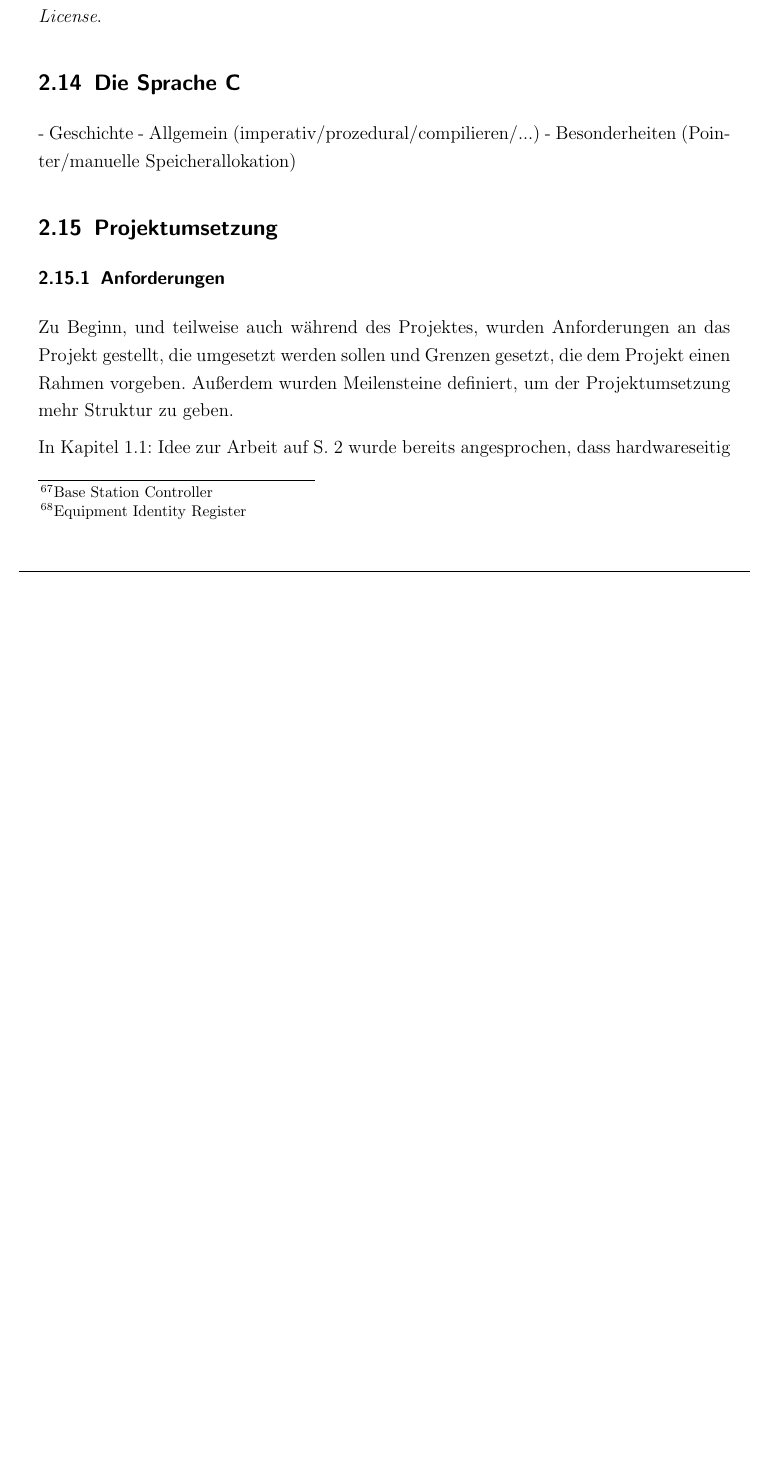
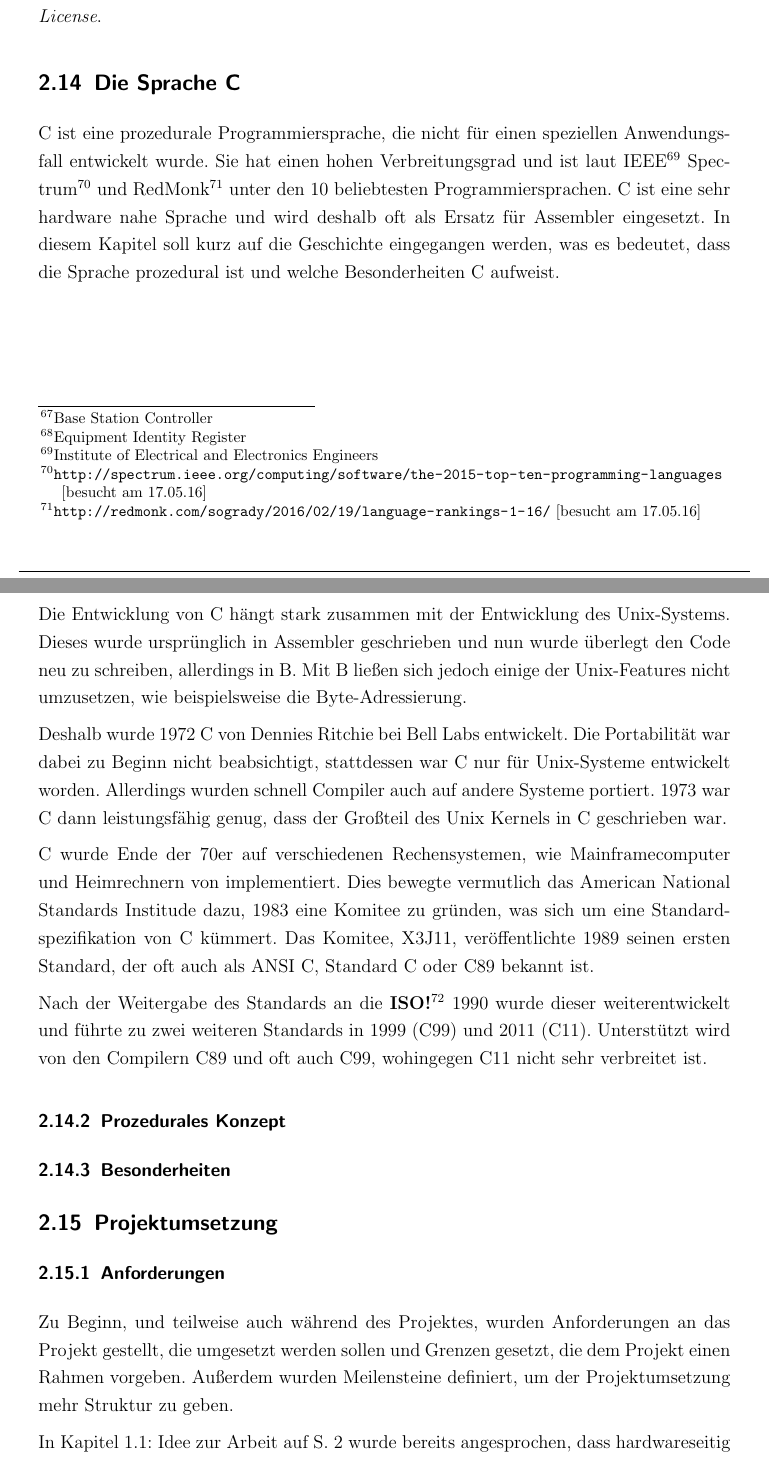
Before and after one commit to sim-authentication/document, a LaTeX document (main.tex, which reads sections/content/2-theorie.tex): part of page 46 of 64 before the commit and two parts of pages 46 and 47 of 65 after it, the two joined at a grey line, cut so that both start at the same text, the shorter picture padded with empty space. Compiled offline with pdfLaTeX.

Commit message:
Added history of C

```diff
--- a/sections/content/2-theorie.tex
+++ b/sections/content/2-theorie.tex
@@ -1122,11 +1122,44 @@ APDUs stattfinden.
 Veröffentlicht wurde pyscard als freie Software unter der
 \textit{GNU Lesser General Public License}.
 
+%% Programmiersprache C %%
+\subsection{Die Sprache C}
+ C ist eine prozedurale Programmiersprache, die nicht für einen speziellen
+ Anwendungsfall entwickelt wurde. Sie hat einen hohen Verbreitungsgrad
+ und ist laut \ac{IEEE} Spectrum\footnote{\url{http://spectrum.ieee.org/computing/software/the-2015-top-ten-programming-languages} [besucht am 17.05.16]}
+ und RedMonk\footnote{\url{http://redmonk.com/sogrady/2016/02/19/language-rankings-1-16/} [besucht am 17.05.16]}
+ unter den 10 beliebtesten Programmier\-sprachen. C ist eine sehr hardware\-
+ nahe Sprache und wird deshalb oft als Ersatz für Assembler eingesetzt. In
+ diesem Kapitel soll kurz auf die Geschichte eingegangen werden, was es
+ bedeutet, dass die Sprache prozedural ist und welche Besonderheiten C
+ aufweist.
 
-\subsection{Die Sprache C}
-- Geschichte
-- Allgemein (imperativ/prozedural/compilieren/...)
-- Besonderheiten (Pointer/manuelle Speicherallokation)
+ \subsubsection{Geschichte}
+  Die Entwicklung von C hängt stark zusammen mit der Entwicklung des Unix-Systems.
+  Dieses wurde ursprünglich in Assembler geschrieben und nun wurde
+  überlegt den Code neu zu schreiben, allerdings in B. Mit B ließen sich jedoch
+  einige der Unix-Features nicht umzusetzen, wie beispielsweise die Byte-Adressierung.
+
+  Deshalb wurde 1972 C von Dennies Ritchie bei Bell Labs entwickelt. Die Portabilität war
+  dabei zu Beginn nicht beabsichtigt, stattdessen war C nur für Unix-Systeme entwickelt
+  worden. Allerdings wurden schnell Compiler auch auf andere Systeme portiert. 1973
+  war C dann leistungsfähig genug, dass der Großteil des Unix Kernels in C geschrieben war.
+
+  C wurde Ende der 70er auf verschiedenen Rechensystemen, wie Mainframecomputer und
+  Heimrechnern von implementiert. Dies bewegte vermutlich das American National Standards
+  Institude dazu, 1983 eine Komitee zu gründen, was sich um eine Standardspezifikation von
+  C kümmert. Das Komitee, X3J11, veröffentlichte 1989 seinen ersten Standard, der oft auch
+  als ANSI C, Standard C oder C89 bekannt ist.
+
+  Nach der Weitergabe des Standards an die \ac{ISO} 1990 wurde dieser weiterentwickelt und
+  führte zu zwei weiteren Standards in 1999 (C99) und 2011 (C11). Unterstützt wird von den
+  Compilern C89 und oft auch C99, wohingegen C11 nicht sehr verbreitet ist. \nocite{ritchie93}
+
+ \subsubsection{Prozedurales Konzept}
+
+
+ \subsubsection{Besonderheiten}
+
 
 \subsection{Projektumsetzung}
  \subsubsection{Anforderungen}
```
